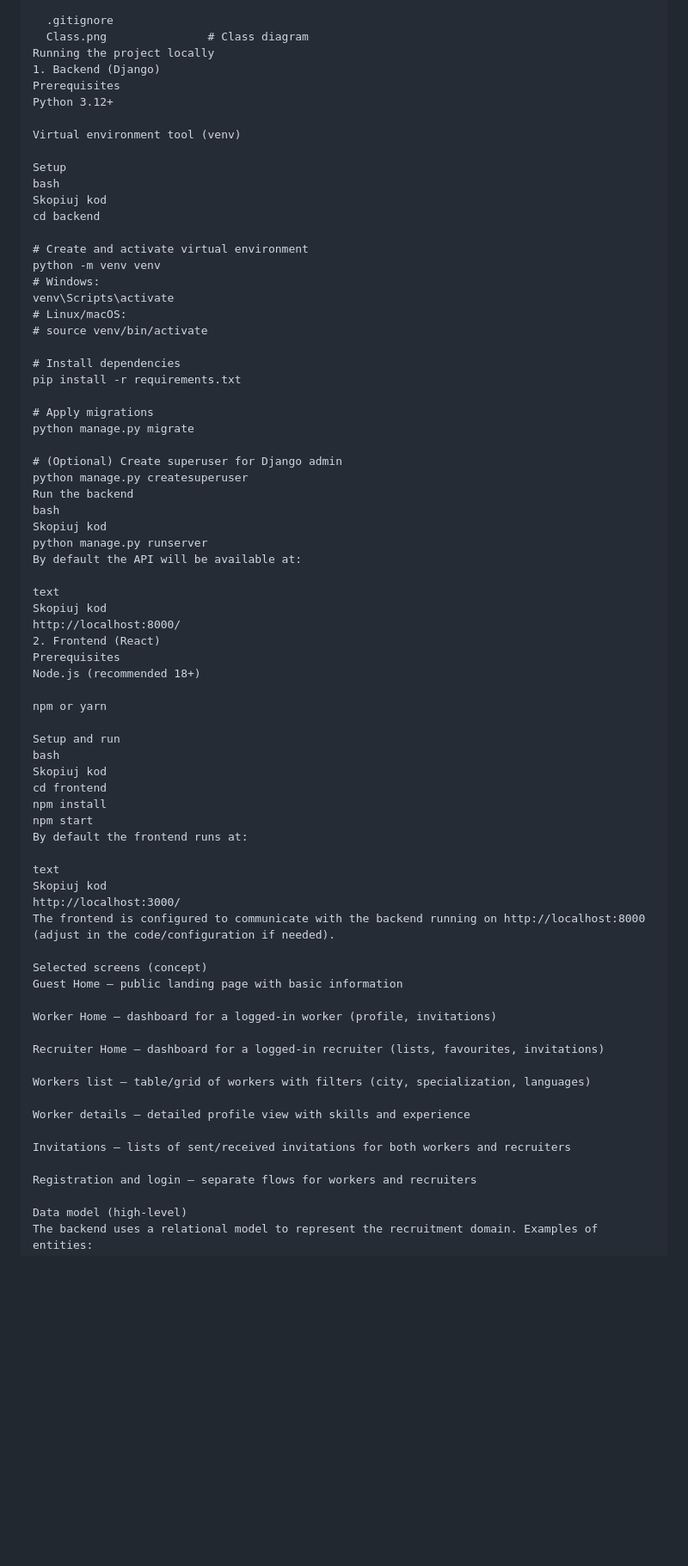
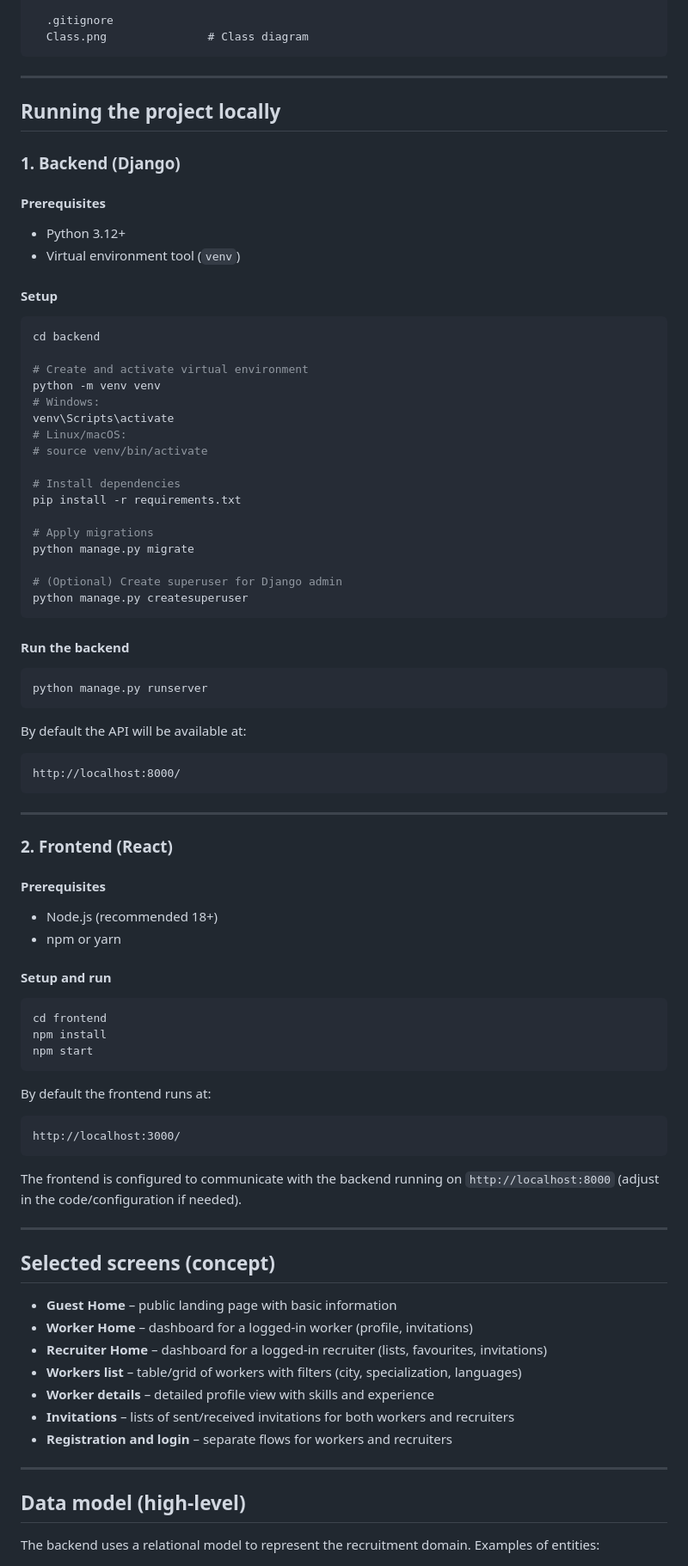
Before and after one commit to jakubslota/Talent-Trove, a Markdown page: README.md, the part around one of its changes. Shown at 86% size. GitHub-like rendering; blank space fills up the shorter version.

Commit message:
update file readme

````diff
--- a/README.md
+++ b/README.md
@@ -89,16 +89,22 @@ Talent-Trove/
 
   .gitignore
   Class.png               # Class diagram
-Running the project locally
-1. Backend (Django)
-Prerequisites
-Python 3.12+
+```
 
-Virtual environment tool (venv)
+---
 
-Setup
-bash
-Skopiuj kod
+## Running the project locally
+
+### 1. Backend (Django)
+
+#### Prerequisites
+
+- Python 3.12+
+- Virtual environment tool (`venv`)
+
+#### Setup
+
+```bash
 cd backend
 
 # Create and activate virtual environment
@@ -116,49 +122,60 @@ python manage.py migrate
 
 # (Optional) Create superuser for Django admin
 python manage.py createsuperuser
-Run the backend
-bash
-Skopiuj kod
+```
+
+#### Run the backend
+
+```bash
 python manage.py runserver
+```
+
 By default the API will be available at:
 
-text
-Skopiuj kod
+```text
 http://localhost:8000/
-2. Frontend (React)
-Prerequisites
-Node.js (recommended 18+)
+```
 
-npm or yarn
+---
 
-Setup and run
-bash
-Skopiuj kod
+### 2. Frontend (React)
+
+#### Prerequisites
+
+- Node.js (recommended 18+)
+- npm or yarn
+
+#### Setup and run
+
+```bash
 cd frontend
 npm install
 npm start
+```
+
 By default the frontend runs at:
 
-text
-Skopiuj kod
+```text
 http://localhost:3000/
-The frontend is configured to communicate with the backend running on http://localhost:8000 (adjust in the code/configuration if needed).
+```
 
-Selected screens (concept)
-Guest Home – public landing page with basic information
+The frontend is configured to communicate with the backend running on `http://localhost:8000` (adjust in the code/configuration if needed).
 
-Worker Home – dashboard for a logged-in worker (profile, invitations)
+---
 
-Recruiter Home – dashboard for a logged-in recruiter (lists, favourites, invitations)
+## Selected screens (concept)
 
-Workers list – table/grid of workers with filters (city, specialization, languages)
+- **Guest Home** – public landing page with basic information
+- **Worker Home** – dashboard for a logged-in worker (profile, invitations)
+- **Recruiter Home** – dashboard for a logged-in recruiter (lists, favourites, invitations)
+- **Workers list** – table/grid of workers with filters (city, specialization, languages)
+- **Worker details** – detailed profile view with skills and experience
+- **Invitations** – lists of sent/received invitations for both workers and recruiters
+- **Registration and login** – separate flows for workers and recruiters
 
-Worker details – detailed profile view with skills and experience
+---
 
-Invitations – lists of sent/received invitations for both workers and recruiters
+## Data model (high-level)
 
-Registration and login – separate flows for workers and recruiters
-
-Data model (high-level)
 The backend uses a relational model to represent the recruitment domain. Examples of entities:
 
````
Also changed, not shown: other parts of README.md (+22 -30 lines).
